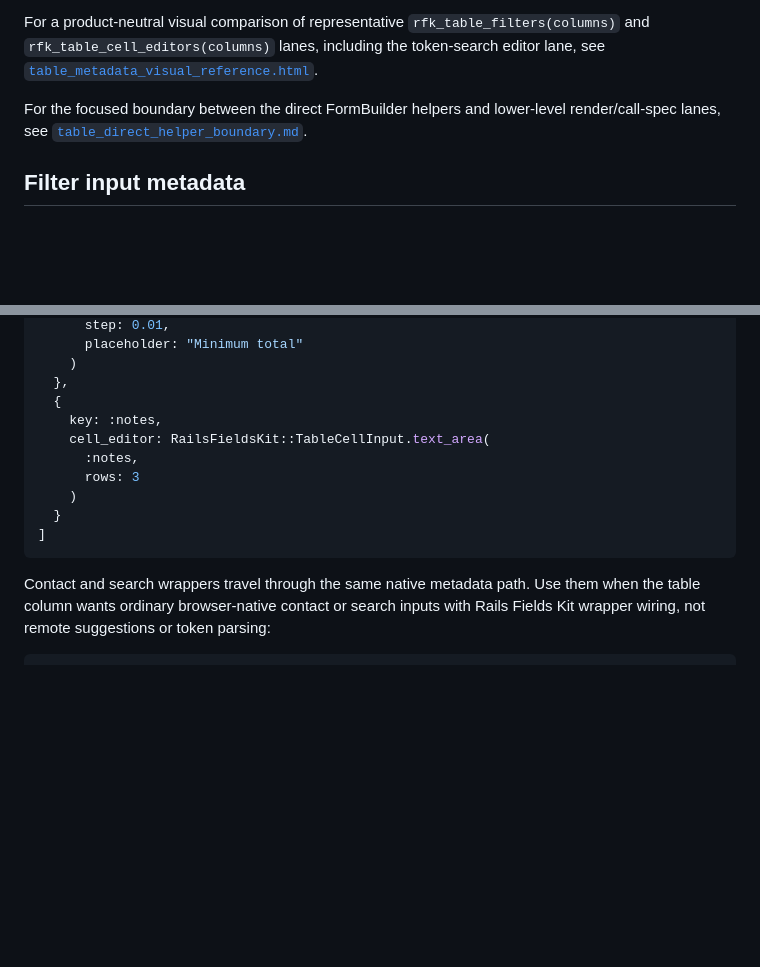
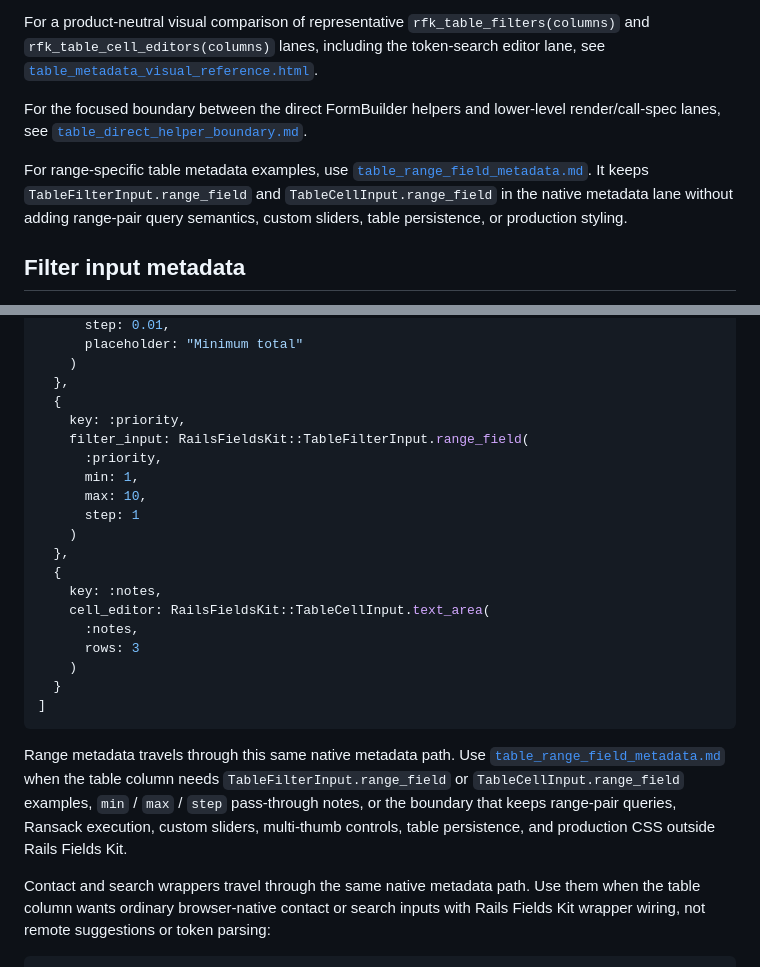
Before and after one commit to barnet-co-jp/rails_fields_kit, a Markdown page: doc/table_adapters.md, 2 parts joined by grey strips. GitHub-like rendering; blank space fills up the shorter version.

Commit message:
table range field metadata docs への導線を追加する (#1979)
review:approved

Issue #1578 に対応し、doc/table_adapters.md から range metadata docs への最小導線を追加。

````diff
--- a/doc/table_adapters.md
+++ b/doc/table_adapters.md
@@ -7,6 +7,8 @@ The adapter objects in this document expose small metadata protocols that other
 For a product-neutral visual comparison of representative `rfk_table_filters(columns)` and `rfk_table_cell_editors(columns)` lanes, including the token-search editor lane, see [`table_metadata_visual_reference.html`](table_metadata_visual_reference.html).
 
 For the focused boundary between the direct FormBuilder helpers and lower-level render/call-spec lanes, see [`table_direct_helper_boundary.md`](table_direct_helper_boundary.md).
+
+For range-specific table metadata examples, use [`table_range_field_metadata.md`](table_range_field_metadata.md). It keeps `TableFilterInput.range_field` and `TableCellInput.range_field` in the native metadata lane without adding range-pair query semantics, custom sliders, table persistence, or production styling.
 
 ## Filter input metadata
 
@@ -172,6 +174,15 @@ columns = [
     )
   },
   {
+    key: :priority,
+    filter_input: RailsFieldsKit::TableFilterInput.range_field(
+      :priority,
+      min: 1,
+      max: 10,
+      step: 1
+    )
+  },
+  {
     key: :notes,
     cell_editor: RailsFieldsKit::TableCellInput.text_area(
       :notes,
@@ -180,6 +191,8 @@ columns = [
   }
 ]
 ```
+
+Range metadata travels through this same native metadata path. Use [`table_range_field_metadata.md`](table_range_field_metadata.md) when the table column needs `TableFilterInput.range_field` or `TableCellInput.range_field` examples, `min` / `max` / `step` pass-through notes, or the boundary that keeps range-pair queries, Ransack execution, custom sliders, multi-thumb controls, table persistence, and production CSS outside Rails Fields Kit.
 
 Contact and search wrappers travel through the same native metadata path. Use them when the table column wants ordinary browser-native contact or search inputs with Rails Fields Kit wrapper wiring, not remote suggestions or token parsing:
 
````
